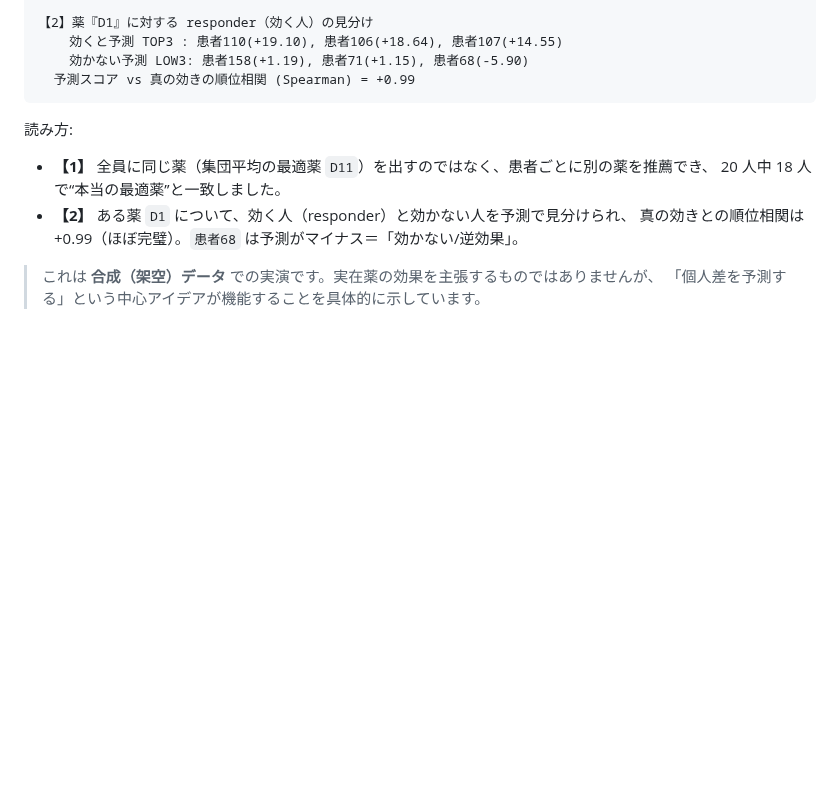
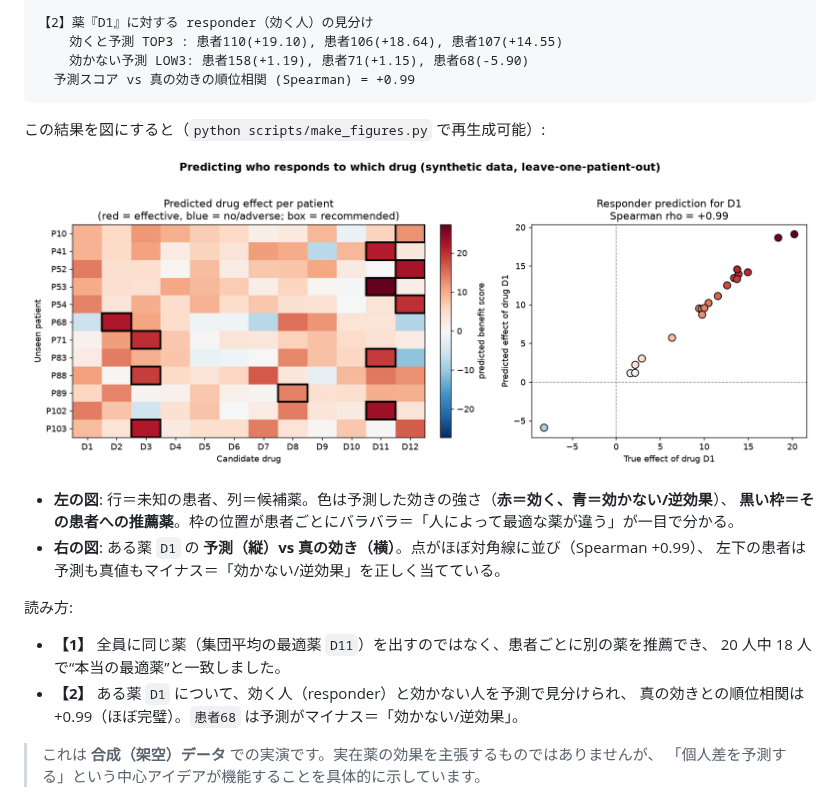
Before and after one commit to backslash0x5c/biomodel, a Markdown page: docs/00_overview_for_beginners.md, the part around one of its changes. GitHub-like rendering; pictures changed too: docs/figures/precision_medicine.png (added); blank space fills up the shorter version.

````diff
--- a/docs/00_overview_for_beginners.md
+++ b/docs/00_overview_for_beginners.md
@@ -99,6 +101,15 @@
   予測スコア vs 真の効きの順位相関 (Spearman) = +0.99
 ```
 
+この結果を図にすると（`python scripts/make_figures.py` で再生成可能）:
+
+![患者ごとの薬の効きの予測](figures/precision_medicine.png)
+
+- **左の図**: 行＝未知の患者、列＝候補薬。色は予測した効きの強さ（**赤＝効く、青＝効かない/逆効果**）、
+  **黒い枠＝その患者への推薦薬**。枠の位置が患者ごとにバラバラ＝「人によって最適な薬が違う」が一目で分かる。
+- **右の図**: ある薬 `D1` の **予測（縦）vs 真の効き（横）**。点がほぼ対角線に並び（Spearman +0.99）、
+  左下の患者は予測も真値もマイナス＝「効かない/逆効果」を正しく当てている。
+
 読み方:
 - **【1】** 全員に同じ薬（集団平均の最適薬 `D11`）を出すのではなく、患者ごとに別の薬を推薦でき、
   20 人中 18 人で“本当の最適薬”と一致しました。
````
Also changed, not shown: other parts of docs/00_overview_for_beginners.md (+19 -4 lines), docs/01_design.md (+15 -0 lines), 2 other files.
